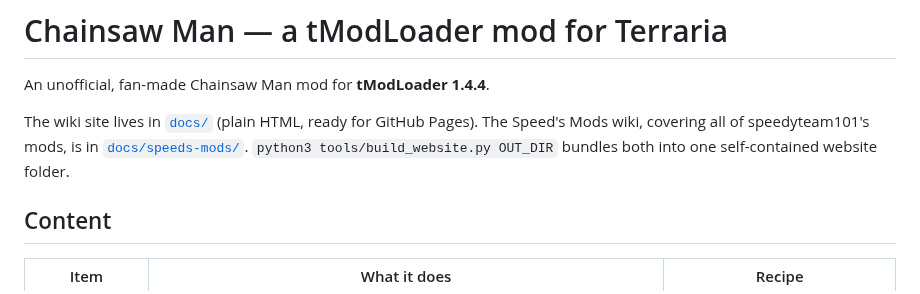
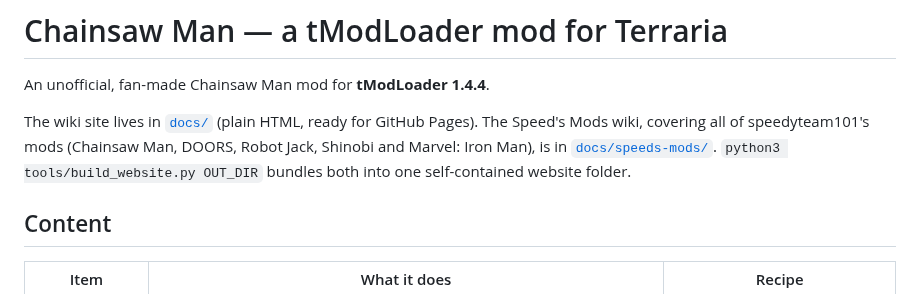
Before and after one commit to speedyteam101/chainsaw-man-mod, a Markdown page: README.md, the part around the change. Drawn GitHub-style.

Commit message:
Add Marvel: Iron Man to the Speed's Mods wiki
A new page for the Iron Man mod (Arc Reactors, the Suit Workshop,
attached weapons, the giant suit and the Parts Store), plus its card,
comparison row and menu link on every page.

Co-Authored-By: Claude Opus 5.5 <noreply@anthropic.com>
Claude-Session: https://claude.ai/code/session_012rCY6hKHZCPXqWoPtf6shv

```diff
--- a/README.md
+++ b/README.md
@@ -3,7 +3,7 @@
 An unofficial, fan-made Chainsaw Man mod for **tModLoader 1.4.4**.
 
 The wiki site lives in [`docs/`](docs/index.html) (plain HTML, ready for GitHub Pages).
-The Speed's Mods wiki, covering all of speedyteam101's mods, is in [`docs/speeds-mods/`](docs/speeds-mods/index.html). `python3 tools/build_website.py OUT_DIR` bundles both into one self-contained website folder.
+The Speed's Mods wiki, covering all of speedyteam101's mods (Chainsaw Man, DOORS, Robot Jack, Shinobi and Marvel: Iron Man), is in [`docs/speeds-mods/`](docs/speeds-mods/index.html). `python3 tools/build_website.py OUT_DIR` bundles both into one self-contained website folder.
 
 ## Content
 
```
Also changed, not shown: docs/speeds-mods/img/iron-man-icon.png (added), docs/speeds-mods/img/ironman-giant.png (added), docs/speeds-mods/img/ironman-sets.png (added), docs/speeds-mods/img/ironman-suits.png (added), 7 other files.
